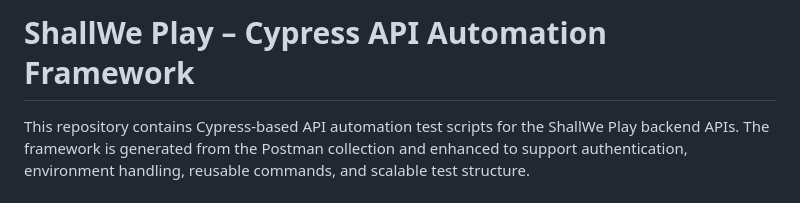
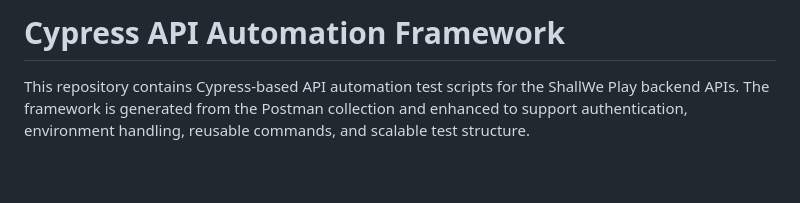
Before and after one commit to kemmyk/apis-test-cypress, a Markdown page: README.md, the part around the change. GitHub-like rendering; blank space fills up the shorter version.

```diff
--- a/README.md
+++ b/README.md
@@ -1,5 +1,5 @@
 
-ShallWe Play – Cypress API Automation Framework
+Cypress API Automation Framework
 =============================================
 
 This repository contains Cypress-based API automation test scripts for the ShallWe Play backend APIs.
```
